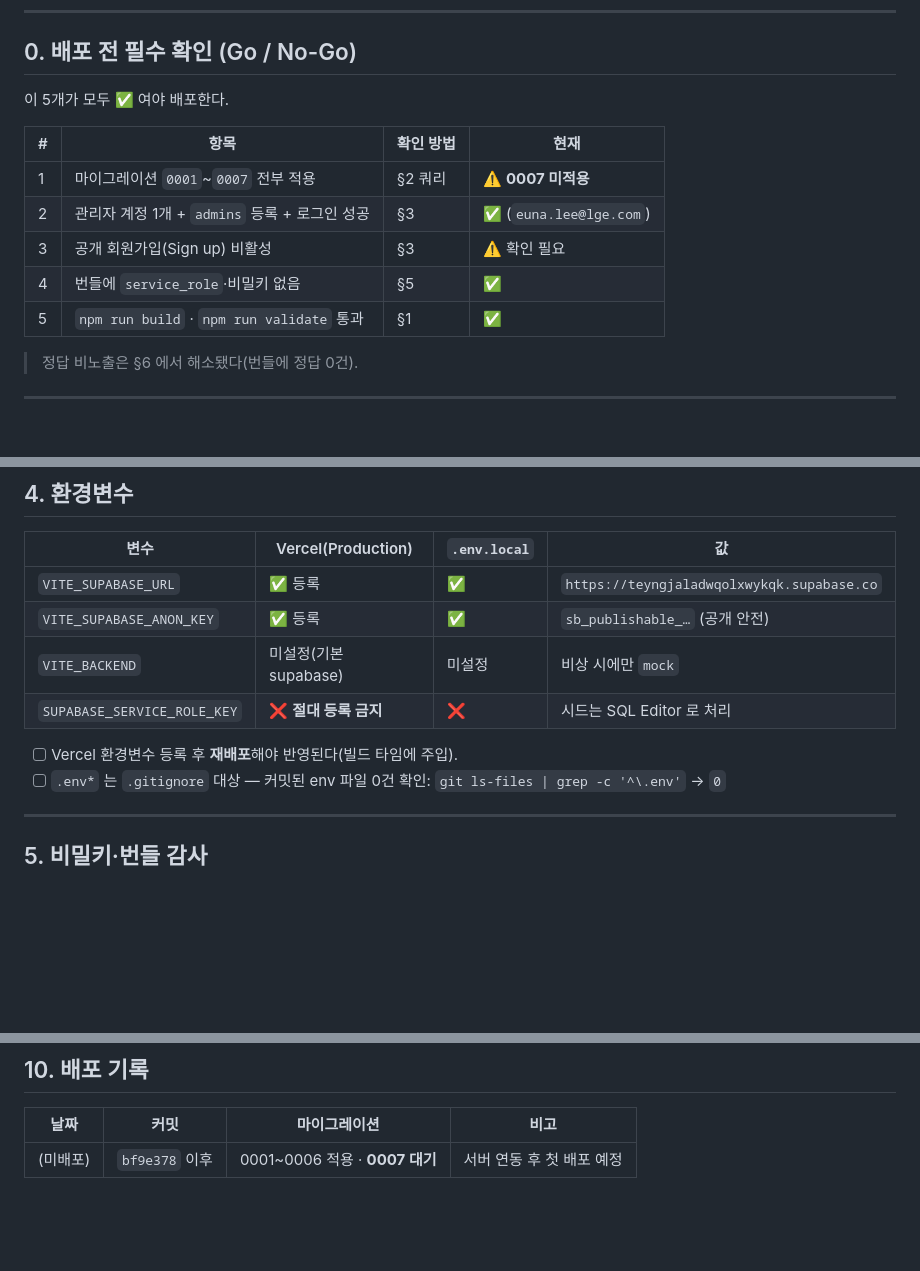
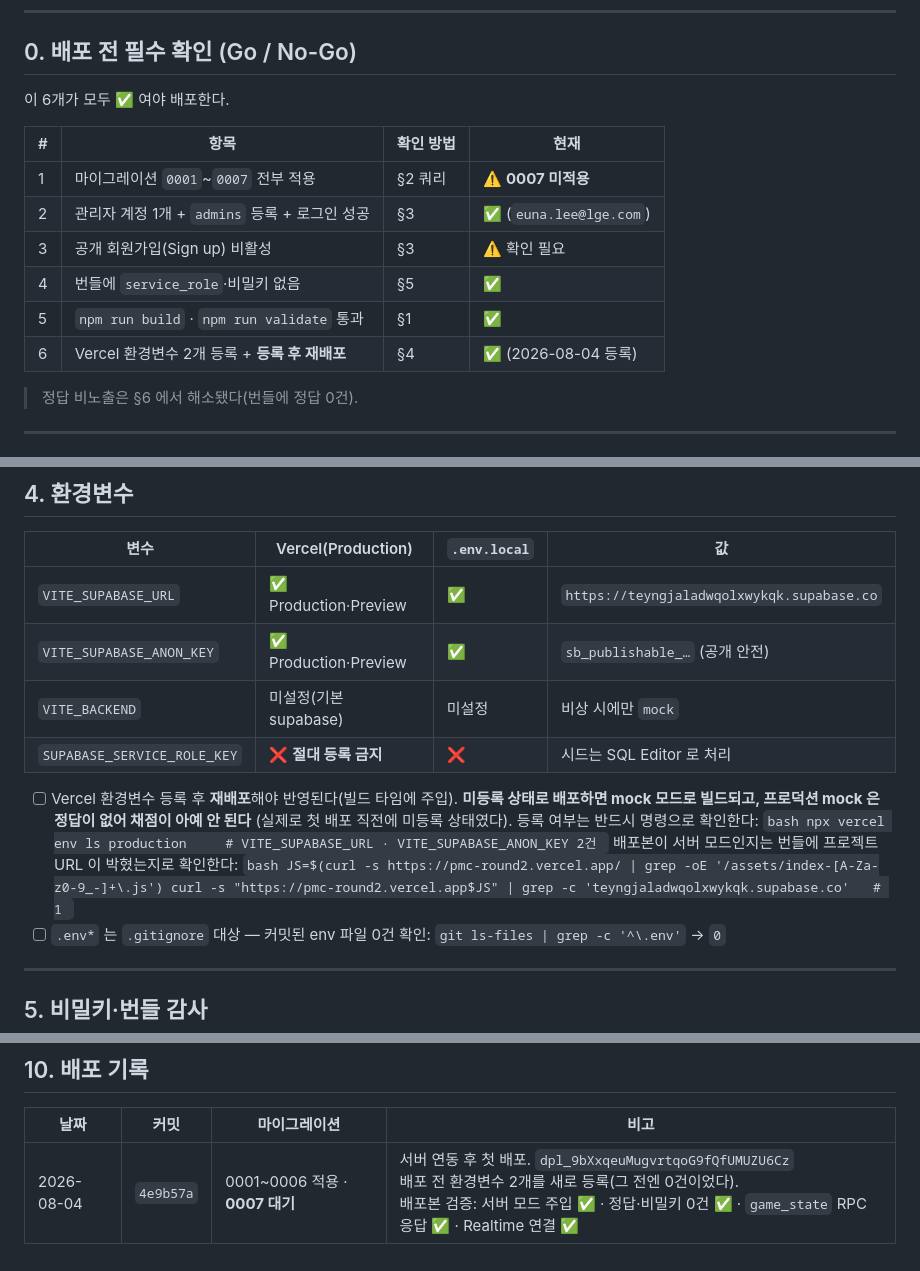
Before and after one commit to eunalee82/PMC_Round2, a Markdown page: docs/deployment-checklist.md, 3 parts joined by grey strips. GitHub-like rendering; blank space fills up the shorter version.

Commit message:
docs(deploy): 첫 프로덕션 배포 기록 + 환경변수 확인 절차 보강
Vercel 환경변수가 실제로는 0건이었다(체크리스트에는 등록됨으로 적혀 있었다).
미등록 상태로 배포하면 mock 모드로 빌드되고 프로덕션 mock 은 정답이 없어
채점이 아예 동작하지 않는다 — Go/No-Go 항목으로 올리고 확인 명령을 넣었다.

배포 기록: 4e9b57a · dpl_9bXxqeuMugvrtqoG9fQfUMUZU6Cz
배포본 검증 — 서버 모드 주입 / 정답·비밀키 0건 / game_state RPC / Realtime 연결

Co-Authored-By: Claude Opus 5 (1M context) <noreply@anthropic.com>

````diff
--- a/docs/deployment-checklist.md
+++ b/docs/deployment-checklist.md
@@ -8,7 +8,7 @@
 
 ## 0. 배포 전 필수 확인 (Go / No-Go)
 
-이 5개가 모두 ✅ 여야 배포한다.
+이 6개가 모두 ✅ 여야 배포한다.
 
 | # | 항목 | 확인 방법 | 현재 |
 |---|---|---|---|
@@ -17,6 +17,7 @@
 | 3 | 공개 회원가입(Sign up) 비활성 | §3 | ⚠️ 확인 필요 |
 | 4 | 번들에 `service_role`·비밀키 없음 | §5 | ✅ |
 | 5 | `npm run build` · `npm run validate` 통과 | §1 | ✅ |
+| 6 | Vercel 환경변수 2개 등록 + **등록 후 재배포** | §4 | ✅ (2026-08-04 등록) |
 
 > 정답 비노출은 §6 에서 해소됐다(번들에 정답 0건).
 
@@ -100,12 +101,22 @@ where pubname='supabase_realtime' and schemaname='public';
 
 | 변수 | Vercel(Production) | `.env.local` | 값 |
 |---|---|---|---|
-| `VITE_SUPABASE_URL` | ✅ 등록 | ✅ | `https://teyngjaladwqolxwykqk.supabase.co` |
-| `VITE_SUPABASE_ANON_KEY` | ✅ 등록 | ✅ | `sb_publishable_…` (공개 안전) |
+| `VITE_SUPABASE_URL` | ✅ Production·Preview | ✅ | `https://teyngjaladwqolxwykqk.supabase.co` |
+| `VITE_SUPABASE_ANON_KEY` | ✅ Production·Preview | ✅ | `sb_publishable_…` (공개 안전) |
 | `VITE_BACKEND` | 미설정(기본 supabase) | 미설정 | 비상 시에만 `mock` |
 | `SUPABASE_SERVICE_ROLE_KEY` | ❌ **절대 등록 금지** | ❌ | 시드는 SQL Editor 로 처리 |
 
 - [ ] Vercel 환경변수 등록 후 **재배포**해야 반영된다(빌드 타임에 주입).
+      **미등록 상태로 배포하면 mock 모드로 빌드되고, 프로덕션 mock 은 정답이 없어 채점이 아예 안 된다**
+      (실제로 첫 배포 직전에 미등록 상태였다). 등록 여부는 반드시 명령으로 확인한다:
+      ```bash
+      npx vercel env ls production     # VITE_SUPABASE_URL · VITE_SUPABASE_ANON_KEY 2건
+      ```
+      배포본이 서버 모드인지는 번들에 프로젝트 URL 이 박혔는지로 확인한다:
+      ```bash
+      JS=$(curl -s https://pmc-round2.vercel.app/ | grep -oE '/assets/index-[A-Za-z0-9_-]+\.js')
+      curl -s "https://pmc-round2.vercel.app$JS" | grep -c 'teyngjaladwqolxwykqk.supabase.co'   # 1
+      ```
 - [ ] `.env*` 는 `.gitignore` 대상 — 커밋된 env 파일 0건 확인: `git ls-files | grep -c '^\.env'` → `0`
 
 ---
@@ -191,4 +202,4 @@ npx vercel --prod --yes      # 계정 pingjueuna-3402 · 프로젝트 pmc-round2
 
 | 날짜 | 커밋 | 마이그레이션 | 비고 |
 |---|---|---|---|
-| (미배포) | `bf9e378` 이후 | 0001~0006 적용 · **0007 대기** | 서버 연동 후 첫 배포 예정 |
+| 2026-08-04 | `4e9b57a` | 0001~0006 적용 · **0007 대기** | 서버 연동 후 첫 배포. `dpl_9bXxqeuMugvrtqoG9fQfUMUZU6Cz`<br>배포 전 환경변수 2개를 새로 등록(그 전엔 0건이었다).<br>배포본 검증: 서버 모드 주입 ✅ · 정답·비밀키 0건 ✅ · `game_state` RPC 응답 ✅ · Realtime 연결 ✅ |
````
